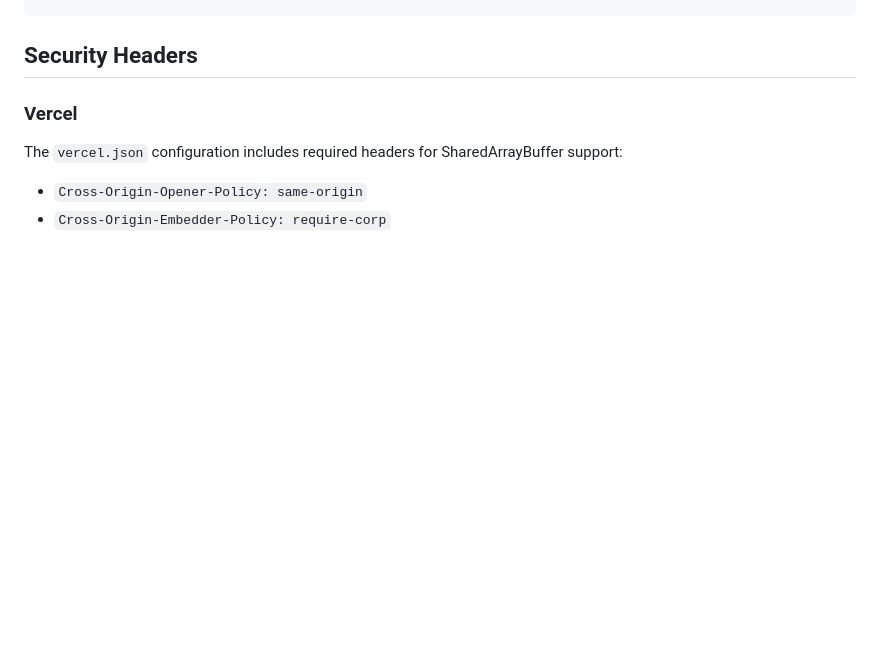
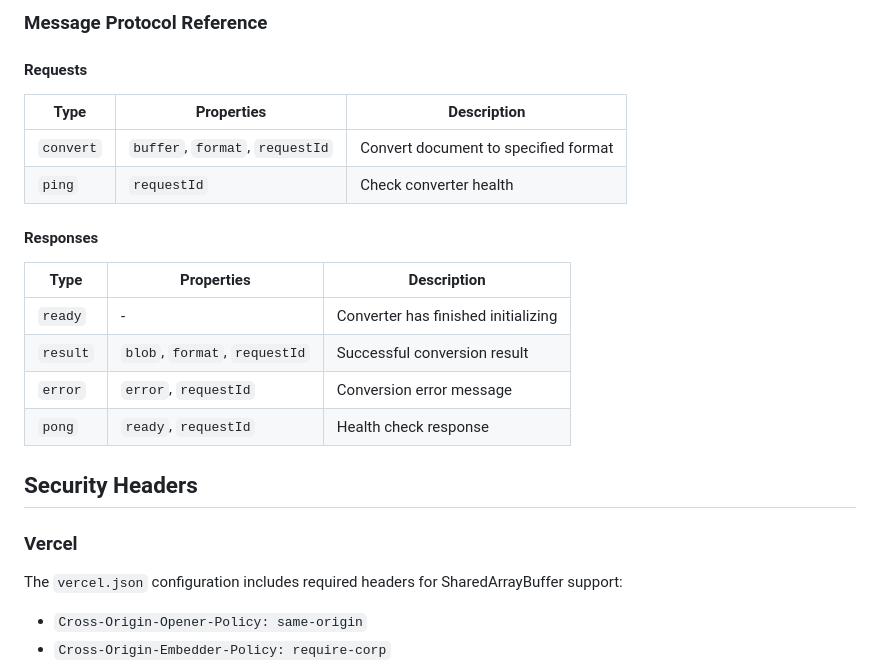
Before and after one commit to erseco/document-converter, a Markdown page: README.md, the part around the change printed below. Drawn GitHub-style; blank space fills up the shorter version.

```diff
--- a/README.md
+++ b/README.md
@@ -135,3 +273,21 @@ window.addEventListener('message', (event) => {
+### Message Protocol Reference
+
+#### Requests
+
+| Type | Properties | Description |
+|------|------------|-------------|
+| `convert` | `buffer`, `format`, `requestId` | Convert document to specified format |
+| `ping` | `requestId` | Check converter health |
+
+#### Responses
+
+| Type | Properties | Description |
+|------|------------|-------------|
+| `ready` | - | Converter has finished initializing |
+| `result` | `blob`, `format`, `requestId` | Successful conversion result |
+| `error` | `error`, `requestId` | Conversion error message |
+| `pong` | `ready`, `requestId` | Health check response |
+
 ## Security Headers
 
 ### Vercel
```
Also changed, not shown: other parts of README.md (+138 -0 lines).
